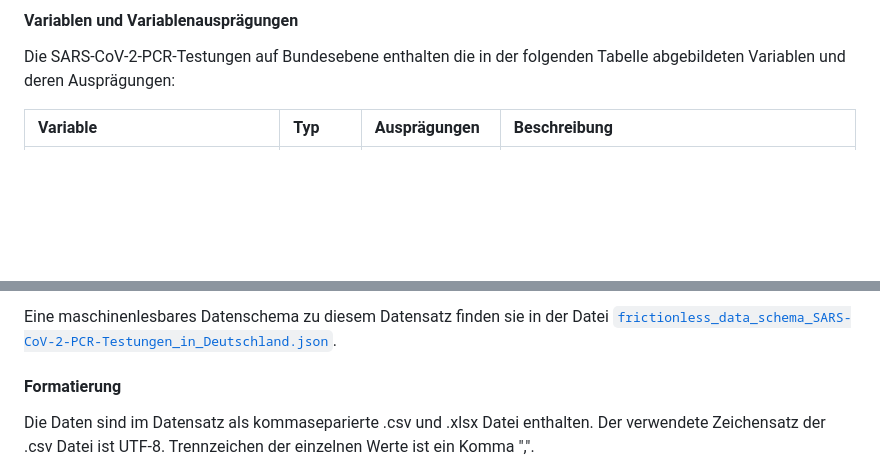
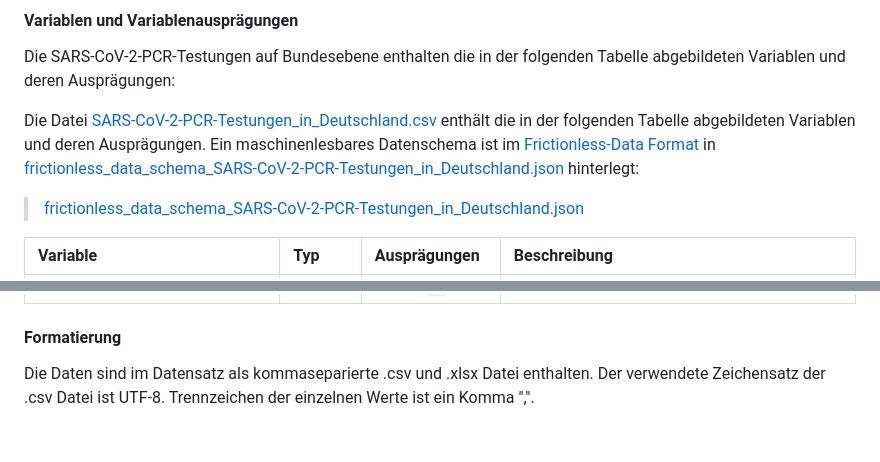
Before and after one commit to robert-koch-institut/SARS-CoV-2-PCR-Testungen_in_Deutschland, a Markdown page: Readme.md, 2 parts joined by grey strips. Rendered like a GitHub page; blank space fills up the shorter version.

Commit message:
Refactoring of markdown data tables + changes in wording.

```diff
--- a/Readme.md
+++ b/Readme.md
@@ -114,6 +114,12 @@ Die Daten bilden einen wöchenlichen Stand (Sonntag, 24:00 Uhr) ab. Die Daten we
 
 Die SARS-CoV-2-PCR-Testungen auf Bundesebene enthalten die in der folgenden Tabelle abgebildeten Variablen und deren Ausprägungen:
 
+<!-- DATA_SCHEMA_SPECIFICATION_START: {"id": "SARS-CoV-2-PCR-Testungen_in_Deutschland", "lang": "de"} -->
+
+Die Datei [SARS-CoV-2-PCR-Testungen_in_Deutschland.csv](https://github.com/robert-koch-institut/SARS-CoV-2-PCR-Testungen_in_Deutschland/blob/main/SARS-CoV-2-PCR-Testungen_in_Deutschland.csv) enthält die in der folgenden Tabelle abgebildeten Variablen und deren Ausprägungen. Ein maschinenlesbares Datenschema ist im [Frictionless-Data Format](https://specs.frictionlessdata.io/) in [frictionless_data_schema_SARS-CoV-2-PCR-Testungen_in_Deutschland.json](https://github.com/robert-koch-institut/SARS-CoV-2-PCR-Testungen_in_Deutschland/blob/main/Metadaten/schemas/frictionless_data_schema_SARS-CoV-2-PCR-Testungen_in_Deutschland.json) hinterlegt:
+> [frictionless_data_schema_SARS-CoV-2-PCR-Testungen_in_Deutschland.json](https://github.com/robert-koch-institut/SARS-CoV-2-PCR-Testungen_in_Deutschland/blob/main/Metadaten/schemas/frictionless_data_schema_SARS-CoV-2-PCR-Testungen_in_Deutschland.json)
+
+<!-- DATA_SCHEMA_TABLE_START -->
 | Variable                        | Typ     | Ausprägungen                      | Beschreibung                                                                                                                                                      |
 |:--------------------------------|:--------|:----------------------------------|:------------------------------------------------------------------------------------------------------------------------------------------------------------------|
 | date                            | date    | Format: `YYYY-Www`                | Berichtswoche im ISO-8601 Format                                                                                                                                  |
@@ -134,7 +143,7 @@ Die SARS-CoV-2-PCR-Testungen auf Bundesebene enthalten die in der folgenden Tabe
 
 
 
-Eine maschinenlesbares Datenschema zu diesem Datensatz finden sie in der Datei [`frictionless_data_schema_SARS-CoV-2-PCR-Testungen_in_Deutschland.json`](https://github.com/robert-koch-institut/SARS-CoV-2-PCR-Testungen_in_Deutschland/blob/main/Metadaten/schemas/frictionless_data_schema_SARS-CoV-2-PCR-Testungen_in_Deutschland.json).
+
 
 
 #### Formatierung
```
Also changed, not shown: other parts of Readme.md (+3 -0 lines).
